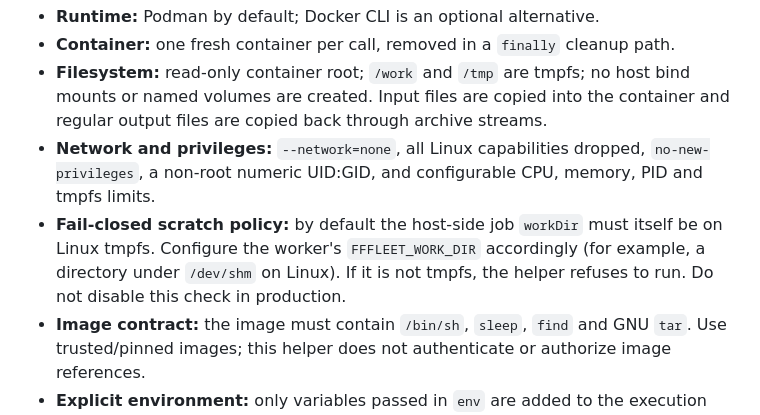
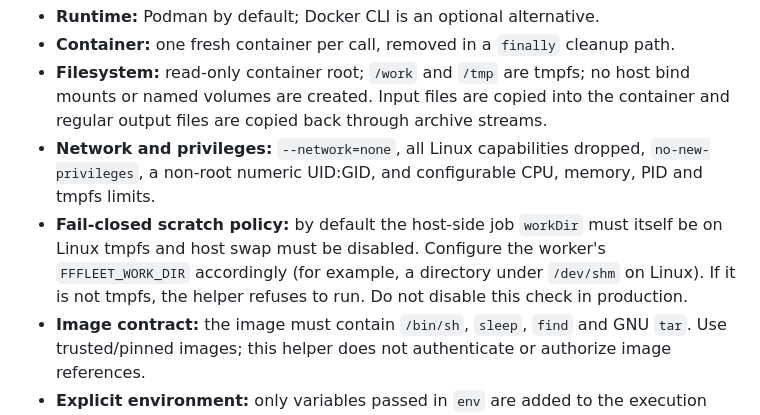
Before and after one commit to jsilvanus/fffleet, a Markdown page: docs/isolated-development-workspaces.md, the part around the change. GitHub-like rendering.

Commit message:
docs: clarify no-swap requirement for ephemeral scratch

```diff
--- a/docs/isolated-development-workspaces.md
+++ b/docs/isolated-development-workspaces.md
@@ -29,7 +29,7 @@ The `fffleet` package exports `runIsolatedCommand()`. It is intended to be calle
 - **Container:** one fresh container per call, removed in a `finally` cleanup path.
 - **Filesystem:** read-only container root; `/work` and `/tmp` are tmpfs; no host bind mounts or named volumes are created. Input files are copied into the container and regular output files are copied back through archive streams.
 - **Network and privileges:** `--network=none`, all Linux capabilities dropped, `no-new-privileges`, a non-root numeric UID:GID, and configurable CPU, memory, PID and tmpfs limits.
-- **Fail-closed scratch policy:** by default the host-side job `workDir` must itself be on Linux tmpfs. Configure the worker's `FFFLEET_WORK_DIR` accordingly (for example, a directory under `/dev/shm` on Linux). If it is not tmpfs, the helper refuses to run. Do not disable this check in production.
+- **Fail-closed scratch policy:** by default the host-side job `workDir` must itself be on Linux tmpfs and host swap must be disabled. Configure the worker's `FFFLEET_WORK_DIR` accordingly (for example, a directory under `/dev/shm` on Linux). If it is not tmpfs, the helper refuses to run. Do not disable this check in production.
 - **Image contract:** the image must contain `/bin/sh`, `sleep`, `find` and GNU `tar`. Use trusted/pinned images; this helper does not authenticate or authorize image references.
 - **Explicit environment:** only variables passed in `env` are added to the execution process; host environment variables and credentials are not automatically forwarded.
 - **Transfers:** the caller stages approved inputs under `workDir/in` and receives regular files under `workDir/out`. The helper does not perform S3 synchronization or decide which objects a tenant is authorized to access.
```
